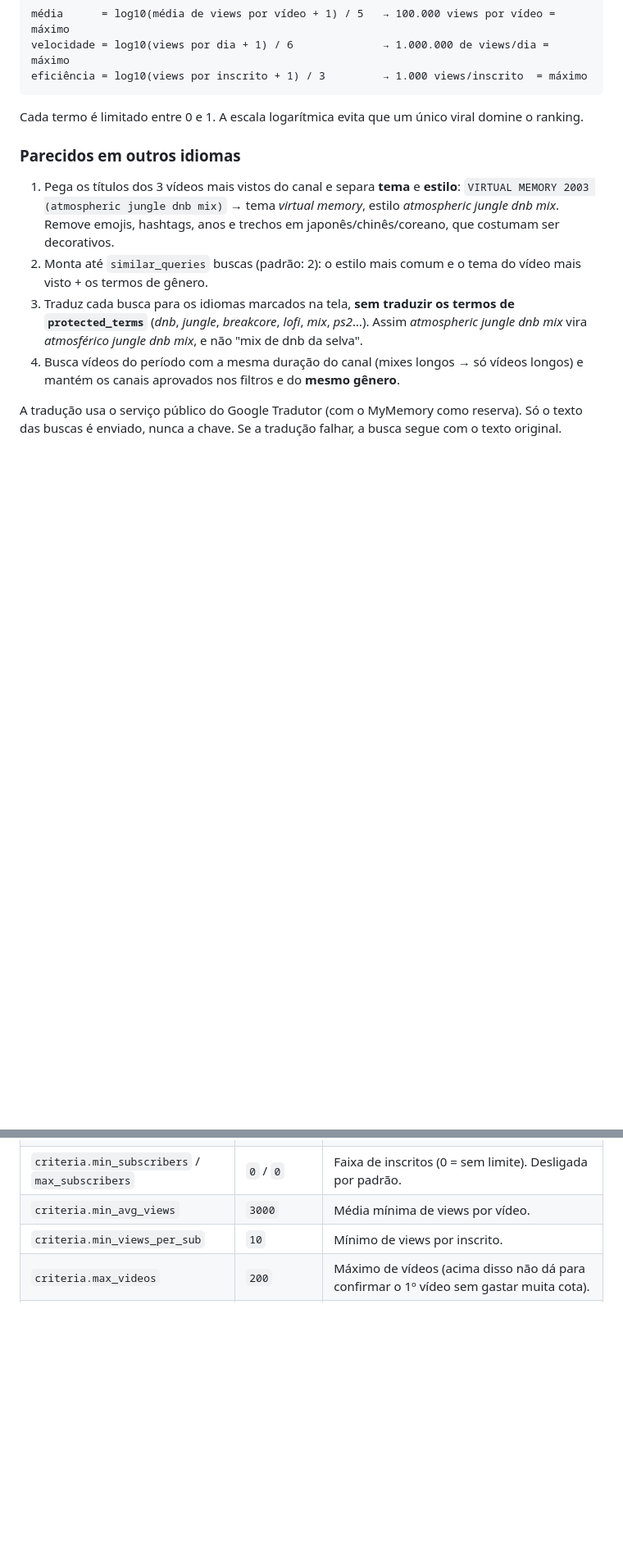
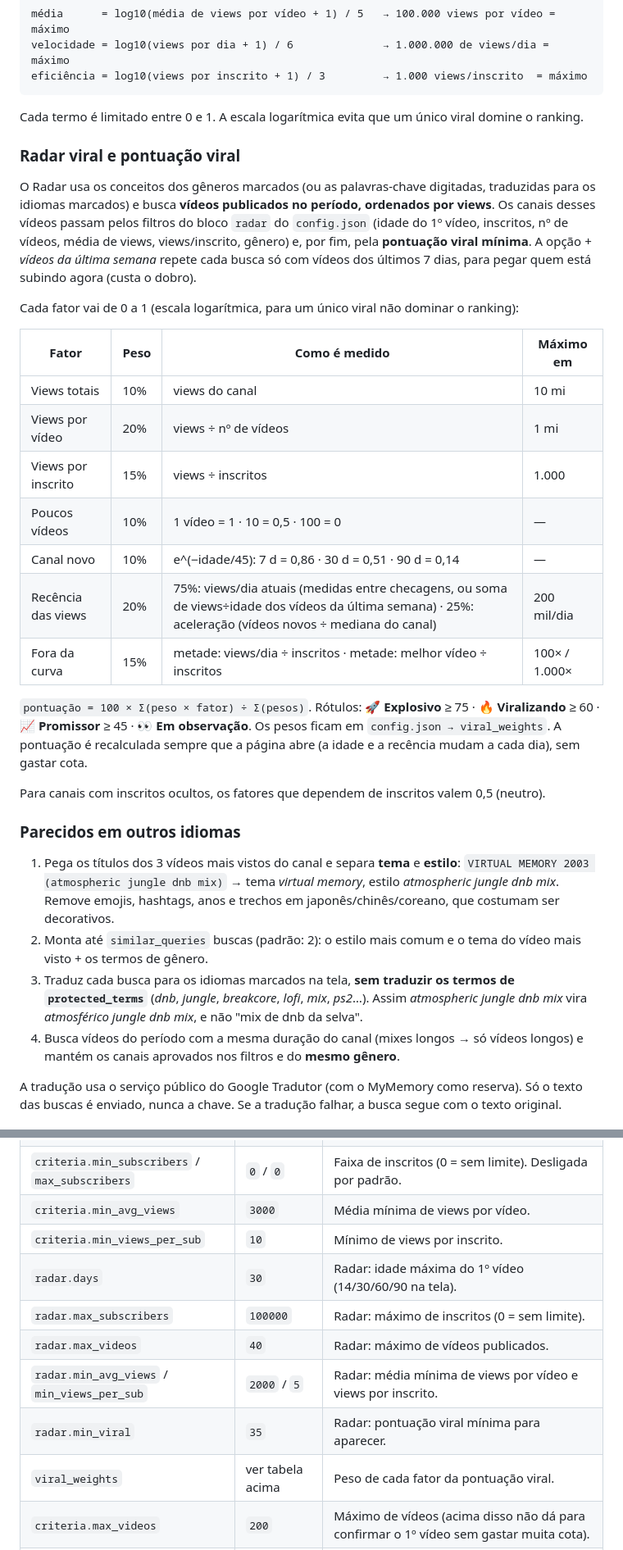
Before and after one commit to jeffersonmk/niche-finder, a Markdown page: README.md, 2 parts joined by grey strips. Shown: that part at 82% size. Rendered like a GitHub page; blank space fills up the shorter version.

```diff
--- a/README.md
+++ b/README.md
@@ -208,6 +214,26 @@ eficiência = log10(views por inscrito + 1) / 3         → 1.000 views/inscrito
 
 Cada termo é limitado entre 0 e 1. A escala logarítmica evita que um único viral domine o ranking.
 
+### Radar viral e pontuação viral
+
+O Radar usa os conceitos dos gêneros marcados (ou as palavras-chave digitadas, traduzidas para os idiomas marcados) e busca **vídeos publicados no período, ordenados por views**. Os canais desses vídeos passam pelos filtros do bloco `radar` do `config.json` (idade do 1º vídeo, inscritos, nº de vídeos, média de views, views/inscrito, gênero) e, por fim, pela **pontuação viral mínima**. A opção *+ vídeos da última semana* repete cada busca só com vídeos dos últimos 7 dias, para pegar quem está subindo agora (custa o dobro).
+
+Cada fator vai de 0 a 1 (escala logarítmica, para um único viral não dominar o ranking):
+
+| Fator | Peso | Como é medido | Máximo em |
+|---|---|---|---|
+| Views totais | 10% | views do canal | 10 mi |
+| Views por vídeo | 20% | views ÷ nº de vídeos | 1 mi |
+| Views por inscrito | 15% | views ÷ inscritos | 1.000 |
+| Poucos vídeos | 10% | 1 vídeo = 1 · 10 = 0,5 · 100 = 0 | — |
+| Canal novo | 10% | e^(−idade/45): 7 d = 0,86 · 30 d = 0,51 · 90 d = 0,14 | — |
+| Recência das views | 20% | 75%: views/dia atuais (medidas entre checagens, ou soma de views÷idade dos vídeos da última semana) · 25%: aceleração (vídeos novos ÷ mediana do canal) | 200 mil/dia |
+| Fora da curva | 15% | metade: views/dia ÷ inscritos · metade: melhor vídeo ÷ inscritos | 100× / 1.000× |
+
+`pontuação = 100 × Σ(peso × fator) ÷ Σ(pesos)`. Rótulos: **🚀 Explosivo** ≥ 75 · **🔥 Viralizando** ≥ 60 · **📈 Promissor** ≥ 45 · **👀 Em observação**. Os pesos ficam em `config.json → viral_weights`. A pontuação é recalculada sempre que a página abre (a idade e a recência mudam a cada dia), sem gastar cota.
+
+Para canais com inscritos ocultos, os fatores que dependem de inscritos valem 0,5 (neutro).
+
 ### Parecidos em outros idiomas
 
 1. Pega os títulos dos 3 vídeos mais vistos do canal e separa **tema** e **estilo**: `VIRTUAL MEMORY 2003 (atmospheric jungle dnb mix)` → tema *virtual memory*, estilo *atmospheric jungle dnb mix*. Remove emojis, hashtags, anos e trechos em japonês/chinês/coreano, que costumam ser decorativos.
@@ -226,6 +252,12 @@ A tradução usa o serviço público do Google Tradutor (com o MyMemory como res
 | `criteria.min_subscribers` / `max_subscribers` | `0` / `0` | Faixa de inscritos (0 = sem limite). Desligada por padrão. |
 | `criteria.min_avg_views` | `3000` | Média mínima de views por vídeo. |
 | `criteria.min_views_per_sub` | `10` | Mínimo de views por inscrito. |
+| `radar.days` | `30` | Radar: idade máxima do 1º vídeo (14/30/60/90 na tela). |
+| `radar.max_subscribers` | `100000` | Radar: máximo de inscritos (0 = sem limite). |
+| `radar.max_videos` | `40` | Radar: máximo de vídeos publicados. |
+| `radar.min_avg_views` / `min_views_per_sub` | `2000` / `5` | Radar: média mínima de views por vídeo e views por inscrito. |
+| `radar.min_viral` | `35` | Radar: pontuação viral mínima para aparecer. |
+| `viral_weights` | ver tabela acima | Peso de cada fator da pontuação viral. |
 | `criteria.max_videos` | `200` | Máximo de vídeos (acima disso não dá para confirmar o 1º vídeo sem gastar muita cota). |
 | `default_mode` | `"video"` | `video` = vídeos em alta no período; `both` = também canais criados no período (custa o dobro). |
 | `min_genre_match` | `0.5` | Fração mínima de vídeos em categorias do YouTube compatíveis com o gênero. |
```
Also changed, not shown: other parts of README.md (+19 -8 lines), docs/radar-dark.png (added), docs/radar-light.png (added), 7 other files.
